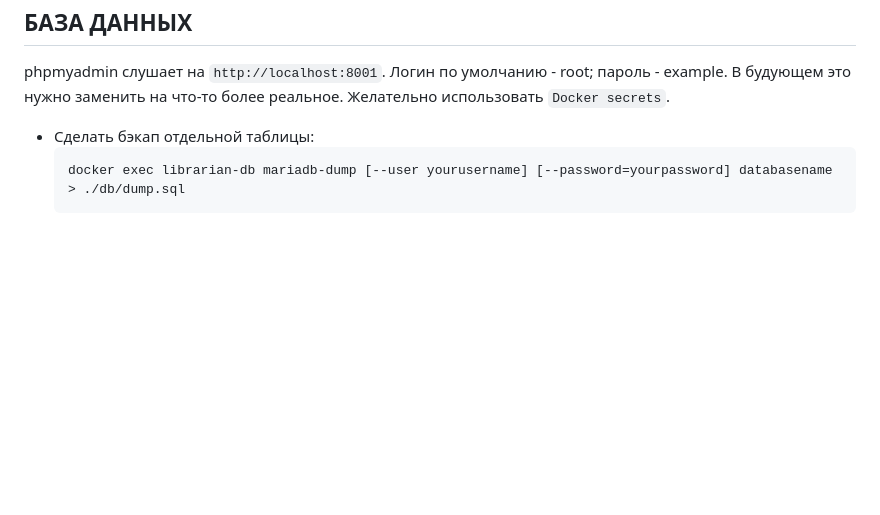
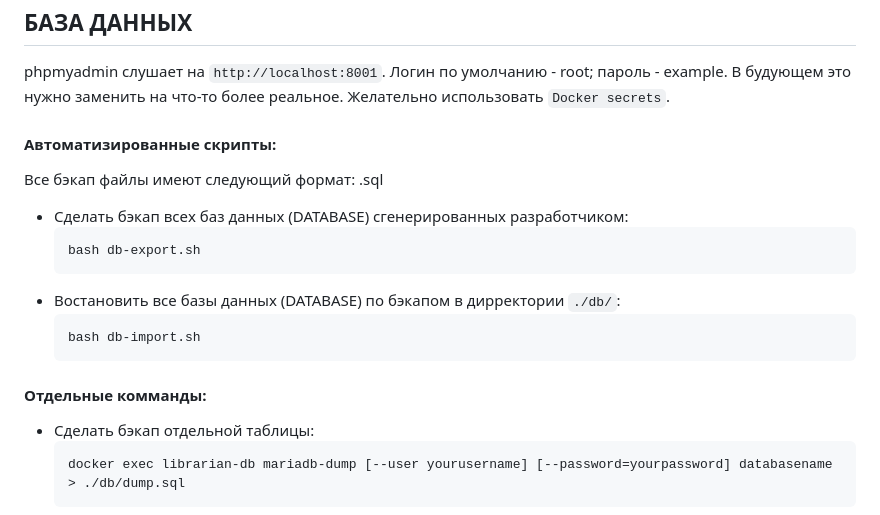
Before and after one commit to Torsh41/librarian, a Markdown page: README.md, the part around the change. GitHub-like rendering; blank space fills up the shorter version.

Commit message:
Обновить README

````diff
--- a/README.md
+++ b/README.md
@@ -123,6 +123,24 @@ phpmyadmin слушает на `http://localhost:8001`. Логин по умол
 пароль - example. В будующем это нужно заменить на что-то более реальное.
 Желательно использовать `Docker secrets`.
 
+
+#### Автоматизированные скрипты:
+
+Все бэкап файлы имеют следующий формат:
+<database-name>.sql
+
+- Сделать бэкап всех баз данных (DATABASE) сгенерированных разработчиком:
+    ```
+    bash db-export.sh
+    ```
+- Востановить все базы данных (DATABASE) по бэкапом в дирректории `./db/`:
+    ```
+    bash db-import.sh
+    ```
+
+
+#### Отдельные комманды:
+
 - Сделать бэкап отдельной таблицы:
     ```
     docker exec librarian-db mariadb-dump [--user yourusername] [--password=yourpassword] databasename > ./db/dump.sql
````
